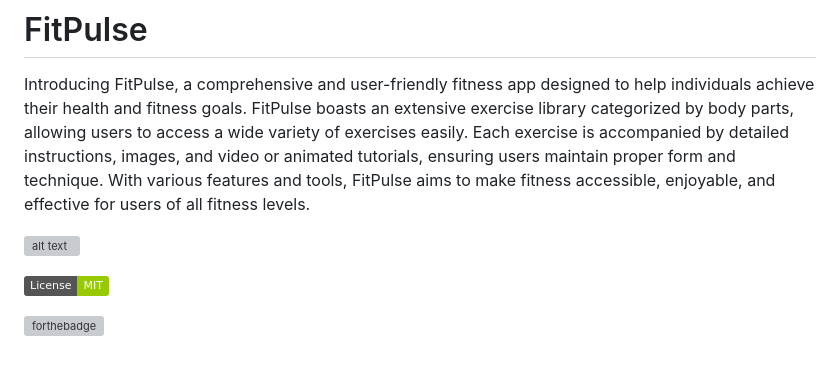
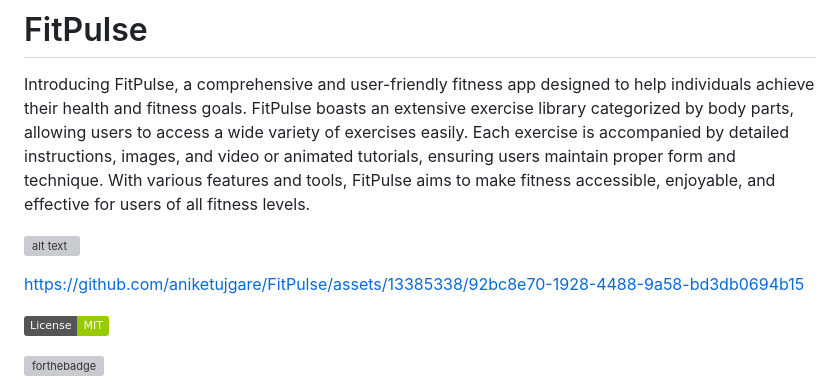
Before and after one commit to aniketujgare/FitPulse, a Markdown page: README.md, the part around the change. GitHub-like rendering; badges without logos; blank space fills up the shorter version; grey boxes are pictures that could not be loaded.

Commit message:
demo video embedded in readme

```diff
--- a/README.md
+++ b/README.md
@@ -5,6 +5,10 @@ Introducing FitPulse, a comprehensive and user-friendly fitness app designed to
 
 
 ![alt text](https://cloud.appwrite.io/v1/storage/buckets/648a69cc3b84a00d6eac/files/648a69f1077e232deb03/view?project=64690d0eedba385967a1&mode=admin)
+
+
+
+https://github.com/aniketujgare/FitPulse/assets/13385338/92bc8e70-1928-4488-9a58-bd3db0694b15
 
 
 
```
